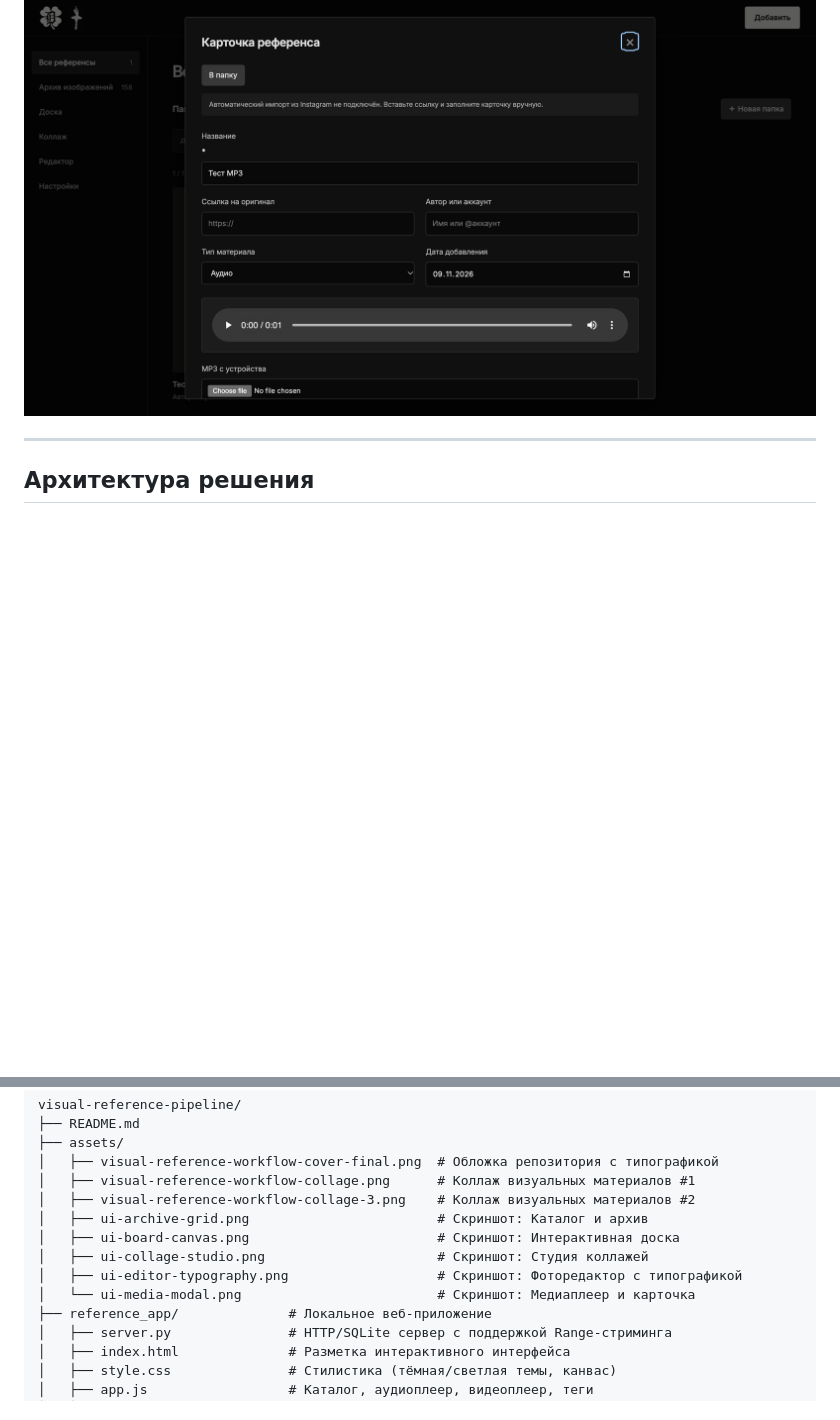
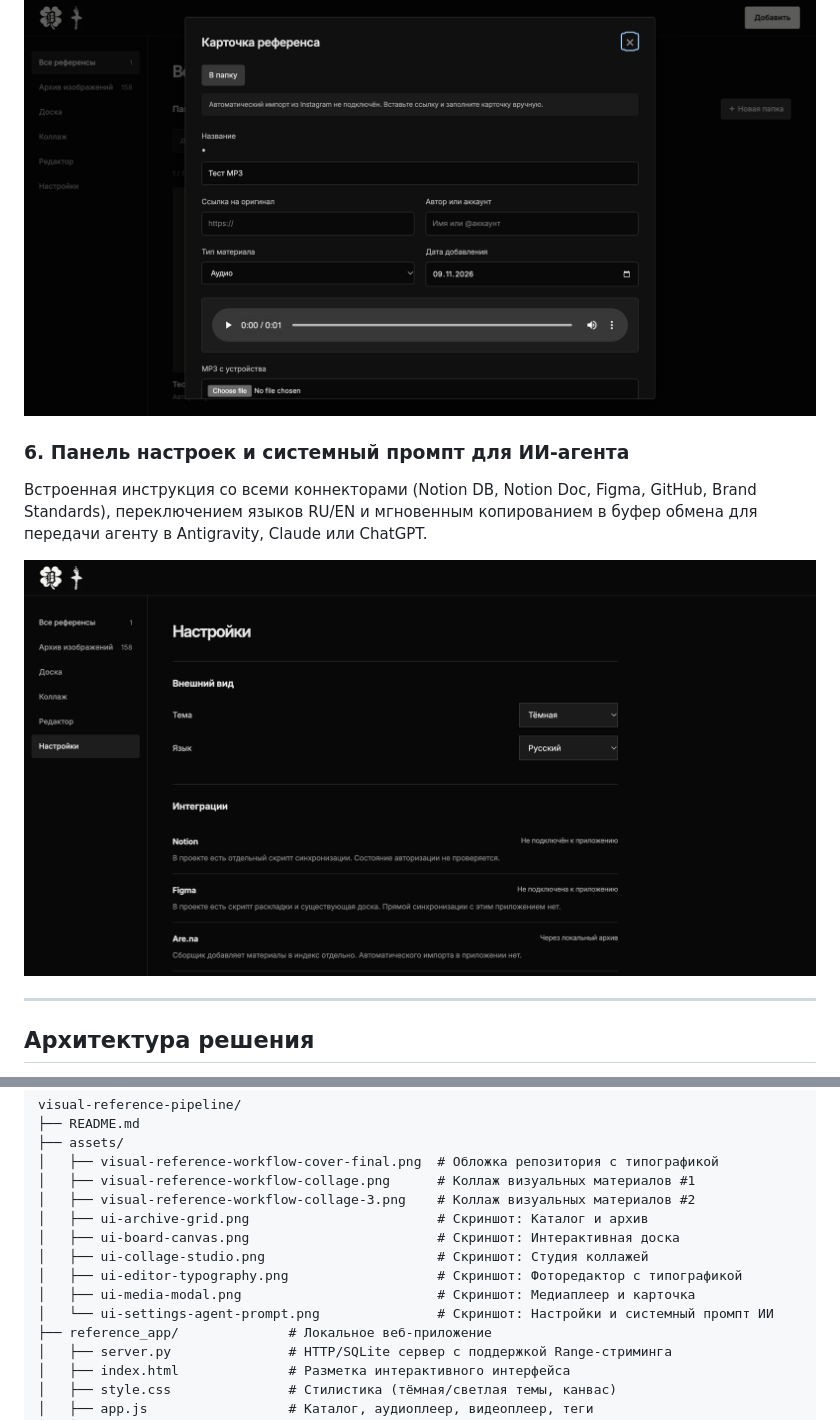
Before and after one commit to therealfullmetal55555/visual-reference-pipeline, a Markdown page: README.md, 2 parts joined by grey strips. GitHub-like rendering; pictures changed too: assets/ui-settings-agent-prompt.png (added); blank space fills up the shorter version.

Commit message:
feat(settings): add AI agent system prompt, copy action, and connector chips

```diff
--- a/README.md
+++ b/README.md
@@ -64,6 +64,11 @@
 Встроенное воспроизведение аудио- и видео-исходников с поддержкой частичной загрузки (HTTP 206 Partial Content) и локальным кэшированием.
 
 ![Карточка референса и плеер](assets/ui-media-modal.png)
+
+### 6. Панель настроек и системный промпт для ИИ-агента
+Встроенная инструкция со всеми коннекторами (Notion DB, Notion Doc, Figma, GitHub, Brand Standards), переключением языков RU/EN и мгновенным копированием в буфер обмена для передачи агенту в Antigravity, Claude или ChatGPT.
+
+![Панель настроек и системный промпт для ИИ](assets/ui-settings-agent-prompt.png)
 
 ---
 
@@ -148,7 +153,8 @@ visual-reference-pipeline/
 │   ├── ui-board-canvas.png                        # Скриншот: Интерактивная доска
 │   ├── ui-collage-studio.png                      # Скриншот: Студия коллажей
 │   ├── ui-editor-typography.png                   # Скриншот: Фоторедактор с типографикой
-│   └── ui-media-modal.png                         # Скриншот: Медиаплеер и карточка
+│   ├── ui-media-modal.png                         # Скриншот: Медиаплеер и карточка
+│   └── ui-settings-agent-prompt.png               # Скриншот: Настройки и системный промпт ИИ
 ├── reference_app/              # Локальное веб-приложение
 │   ├── server.py               # HTTP/SQLite сервер с поддержкой Range-стриминга
 │   ├── index.html              # Разметка интерактивного интерфейса
```
Also changed, not shown: 3 other files.
